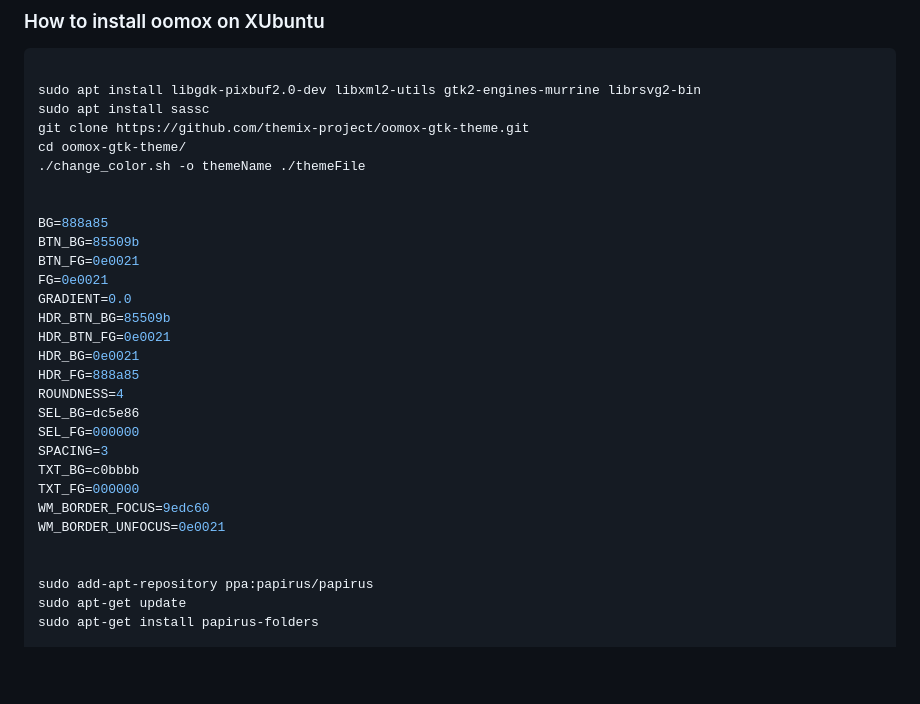
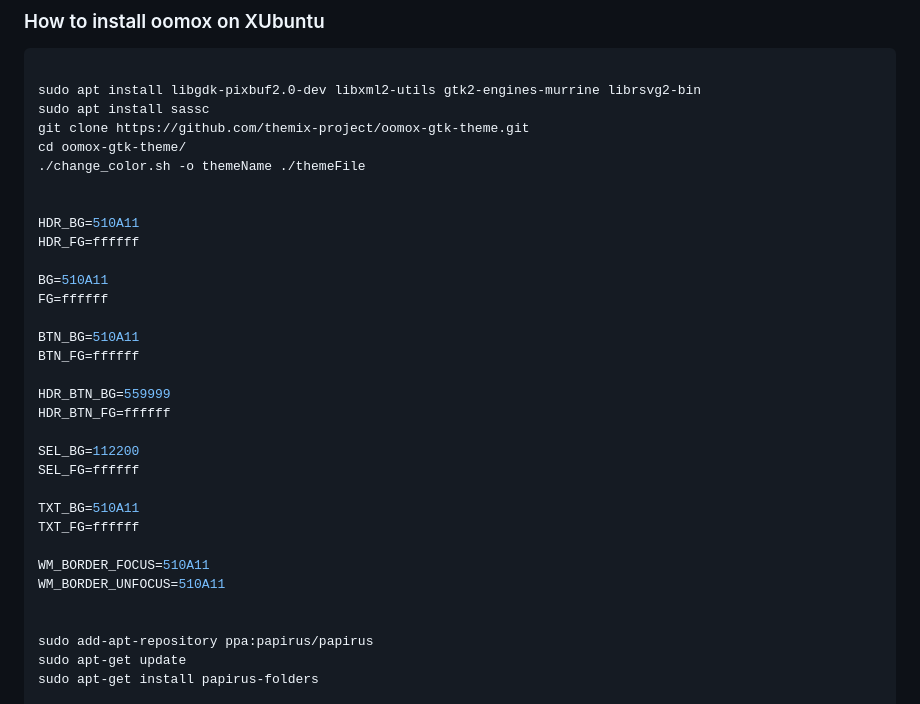
Before and after one commit to kogcyc/files, a Markdown page: oomox_install_on_Xubuntu.md, the part around the change. Drawn GitHub-style; blank space fills up the shorter version.

```diff
--- a/oomox_install_on_Xubuntu.md
+++ b/oomox_install_on_Xubuntu.md
@@ -9,23 +9,26 @@ cd oomox-gtk-theme/
 ./change_color.sh -o themeName ./themeFile
 
 
-BG=888a85
-BTN_BG=85509b
-BTN_FG=0e0021
-FG=0e0021
-GRADIENT=0.0
-HDR_BTN_BG=85509b
-HDR_BTN_FG=0e0021
-HDR_BG=0e0021
-HDR_FG=888a85
-ROUNDNESS=4
-SEL_BG=dc5e86
-SEL_FG=000000
-SPACING=3
-TXT_BG=c0bbbb
-TXT_FG=000000
-WM_BORDER_FOCUS=9edc60
-WM_BORDER_UNFOCUS=0e0021
+HDR_BG=510A11
+HDR_FG=ffffff
+
+BG=510A11
+FG=ffffff
+
+BTN_BG=510A11
+BTN_FG=ffffff
+
+HDR_BTN_BG=559999
+HDR_BTN_FG=ffffff
+
+SEL_BG=112200
+SEL_FG=ffffff
+
+TXT_BG=510A11
+TXT_FG=ffffff
+
+WM_BORDER_FOCUS=510A11
+WM_BORDER_UNFOCUS=510A11
 
 
 sudo add-apt-repository ppa:papirus/papirus
```
